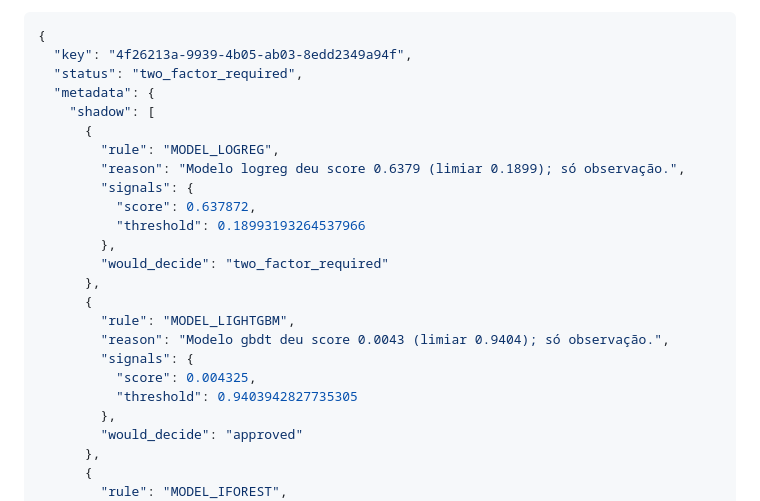
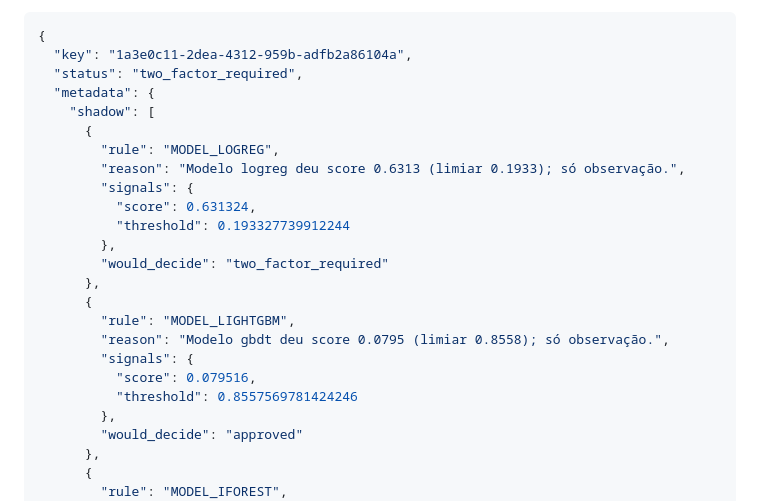
Before and after one commit to phprestes/Hackathon-Anti-Fraud-Pix, a Markdown page: docs/03-api/rotas.md, the part around one of its changes. Drawn GitHub-style.

Commit message:
docs(api): refresh example response and ADR count

````diff
--- a/docs/03-api/rotas.md
+++ b/docs/03-api/rotas.md
@@ -34,25 +34,25 @@ Resposta real para o payload de [`exemplo-pix.json`](exemplo-pix.json) (Pix notu
 
 ```json
 {
-  "key": "4f26213a-9939-4b05-ab03-8edd2349a94f",
+  "key": "1a3e0c11-2dea-4312-959b-adfb2a86104a",
   "status": "two_factor_required",
   "metadata": {
     "shadow": [
       {
         "rule": "MODEL_LOGREG",
-        "reason": "Modelo logreg deu score 0.6379 (limiar 0.1899); só observação.",
+        "reason": "Modelo logreg deu score 0.6313 (limiar 0.1933); só observação.",
         "signals": {
-          "score": 0.637872,
-          "threshold": 0.18993193264537966
+          "score": 0.631324,
+          "threshold": 0.193327739912244
         },
         "would_decide": "two_factor_required"
       },
       {
         "rule": "MODEL_LIGHTGBM",
-        "reason": "Modelo gbdt deu score 0.0043 (limiar 0.9404); só observação.",
+        "reason": "Modelo gbdt deu score 0.0795 (limiar 0.8558); só observação.",
         "signals": {
-          "score": 0.004325,
-          "threshold": 0.9403942827735305
+          "score": 0.079516,
+          "threshold": 0.8557569781424246
         },
         "would_decide": "approved"
       },
````
Also changed, not shown: other parts of docs/03-api/rotas.md (+2 -2 lines), CHANGELOG.md (+1 -0 lines), docs/README.md (+1 -1 lines).
